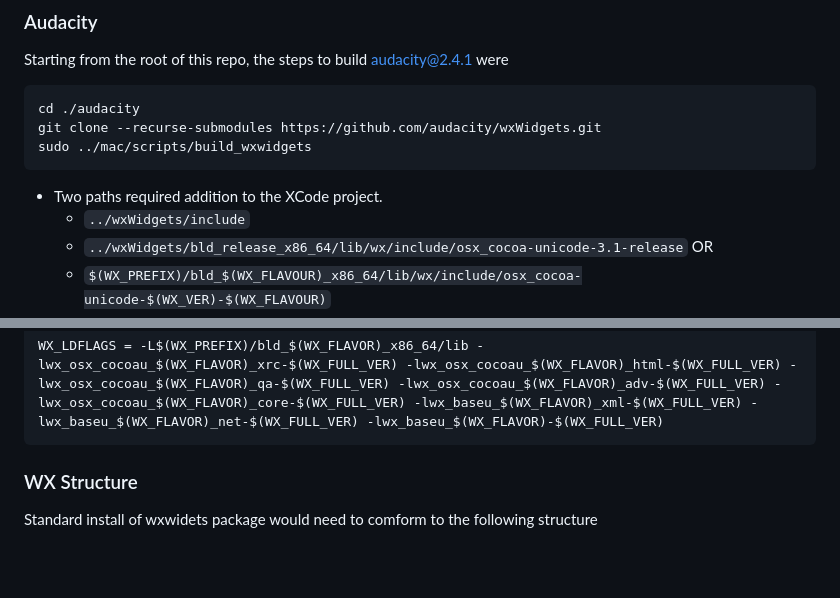
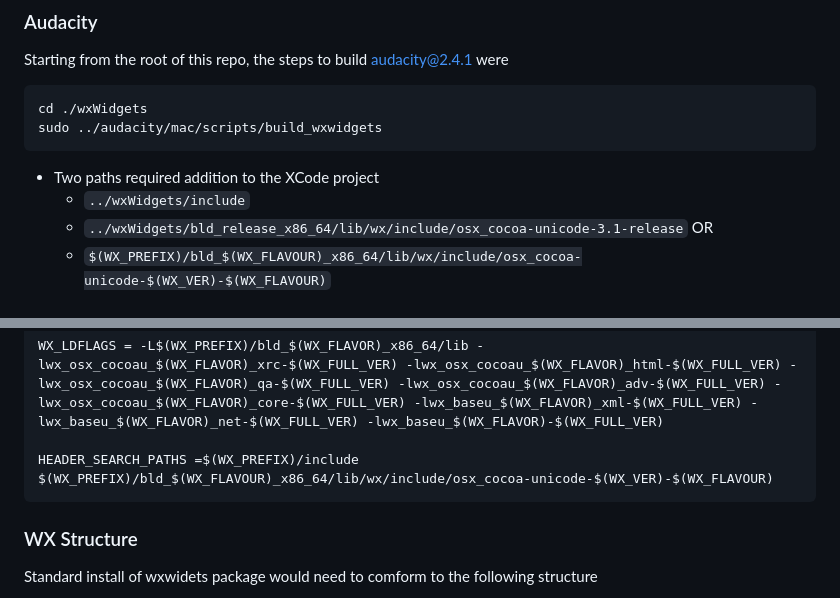
Before and after one commit to Aurora-for-Audacity/Aurora-for-Audacity, a Markdown page: mac/build-notes.md, 2 parts joined by grey strips. Rendered like a GitHub page; blank space fills up the shorter version.

````diff
--- a/mac/build-notes.md
+++ b/mac/build-notes.md
@@ -5,12 +5,11 @@
 Starting from the root of this repo, the steps to build audacity@2.4.1 were
 
 ```sh
-cd ./audacity
-git clone --recurse-submodules https://github.com/audacity/wxWidgets.git
-sudo ../mac/scripts/build_wxwidgets
+cd ./wxWidgets
+sudo ../audacity/mac/scripts/build_wxwidgets
 ```
 
-- Two paths required addition to the XCode project.
+- Two paths required addition to the XCode project
     - `../wxWidgets/include`
     - `../wxWidgets/bld_release_x86_64/lib/wx/include/osx_cocoa-unicode-3.1-release`
     OR
@@ -40,6 +39,8 @@ WX_CFLAGS = -I$(WX_PREFIX)/bld_$(WX_FLAVOR)_x86_64/lib/wx/include/osx_cocoa-unic
 WX_CXXFLAGS = $(WX_CFLAGS)
 
 WX_LDFLAGS = -L$(WX_PREFIX)/bld_$(WX_FLAVOR)_x86_64/lib -lwx_osx_cocoau_$(WX_FLAVOR)_xrc-$(WX_FULL_VER) -lwx_osx_cocoau_$(WX_FLAVOR)_html-$(WX_FULL_VER) -lwx_osx_cocoau_$(WX_FLAVOR)_qa-$(WX_FULL_VER) -lwx_osx_cocoau_$(WX_FLAVOR)_adv-$(WX_FULL_VER) -lwx_osx_cocoau_$(WX_FLAVOR)_core-$(WX_FULL_VER) -lwx_baseu_$(WX_FLAVOR)_xml-$(WX_FULL_VER) -lwx_baseu_$(WX_FLAVOR)_net-$(WX_FULL_VER) -lwx_baseu_$(WX_FLAVOR)-$(WX_FULL_VER)
+
+HEADER_SEARCH_PATHS =$(WX_PREFIX)/include $(WX_PREFIX)/bld_$(WX_FLAVOUR)_x86_64/lib/wx/include/osx_cocoa-unicode-$(WX_VER)-$(WX_FLAVOUR)
 ```
 
 ### WX Structure
````
